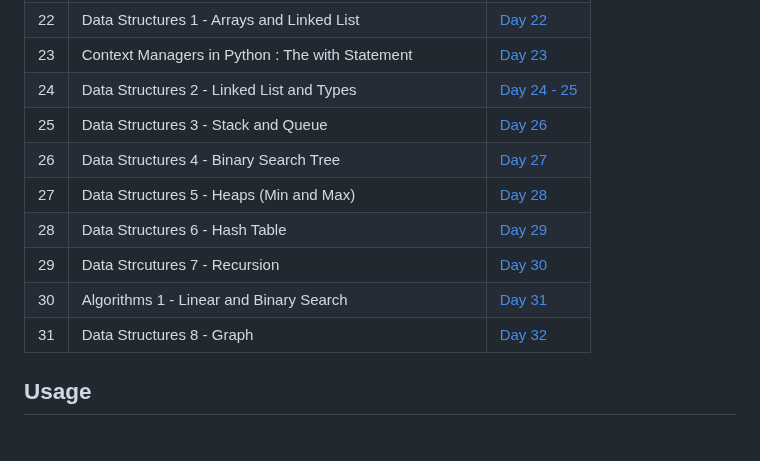
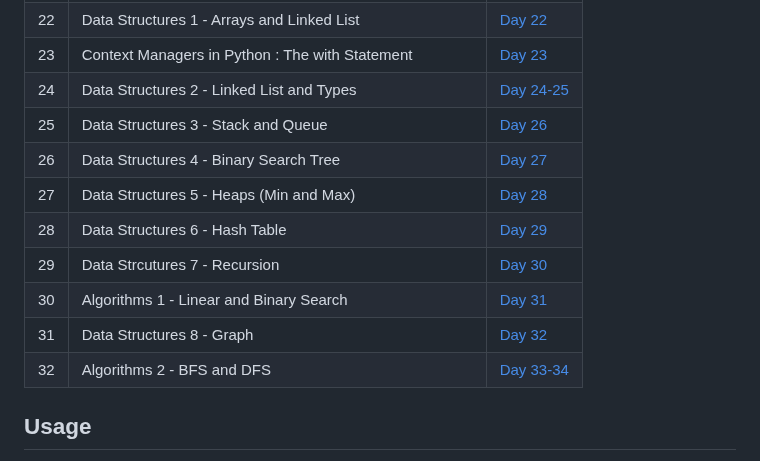
Before and after one commit to HeyBuddy-NSK/100DayOfPython, a Markdown page: README.md, the part around the change. GitHub-like rendering.

Commit message:
Updated README.md for Day 33 and Day 34 - Added link for Day_33_34 folder in the table.

```diff
--- a/README.md
+++ b/README.md
@@ -36,7 +36,7 @@ This project documents the daily practice and learning exercises in Python. Each
 | 21  | Python Decorator and Nested / inner Functions                   | [Day 21](https://github.com/HeyBuddy-NSK/100DayOfPython/blob/main/Day_21) |
 | 22  | Data Structures 1 - Arrays and Linked List                      | [Day 22](https://github.com/HeyBuddy-NSK/100DayOfPython/tree/main/Day_22) |
 | 23  | Context Managers in Python : The with Statement                 | [Day 23](https://github.com/HeyBuddy-NSK/100DayOfPython/tree/main/Day_23) |
-| 24  | Data Structures 2 - Linked List and Types                       | [Day 24 - 25](https://github.com/HeyBuddy-NSK/100DayOfPython/tree/main/Day_24%20and%2025) |
+| 24  | Data Structures 2 - Linked List and Types                       | [Day 24-25](https://github.com/HeyBuddy-NSK/100DayOfPython/tree/main/Day_24%20and%2025) |
 | 25  | Data Structures 3 - Stack and Queue				| [Day 26](https://github.com/HeyBuddy-NSK/100DayOfPython/tree/main/Day_26) |
 | 26  | Data Structures 4 - Binary Search Tree                          | [Day 27](https://github.com/HeyBuddy-NSK/100DayOfPython/tree/main/Day_27) |
 | 27  | Data Structures 5 - Heaps (Min and Max)                         | [Day 28](https://github.com/HeyBuddy-NSK/100DayOfPython/tree/main/Day_28) |
@@ -44,6 +44,7 @@ This project documents the daily practice and learning exercises in Python. Each
 | 29  | Data Strcutures 7 - Recursion                                   | [Day 30](https://github.com/HeyBuddy-NSK/100DayOfPython/tree/main/Day_30) |
 | 30  | Algorithms 1 - Linear and Binary Search                         | [Day 31](https://github.com/HeyBuddy-NSK/100DayOfPython/tree/main/Day_31) |
 | 31  | Data Structures 8 - Graph                                       | [Day 32](https://github.com/HeyBuddy-NSK/100DayOfPython/tree/main/Day_32) |
+| 32  | Algorithms 2 - BFS and DFS                                      | [Day 33-34](https://github.com/HeyBuddy-NSK/100DayOfPython/tree/main/Day_33_34)|
 
 ##  Usage
 
```
